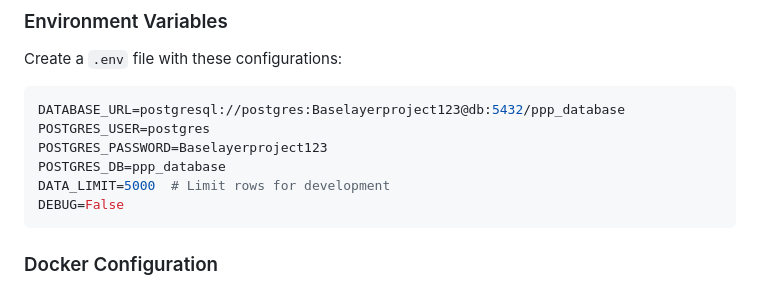
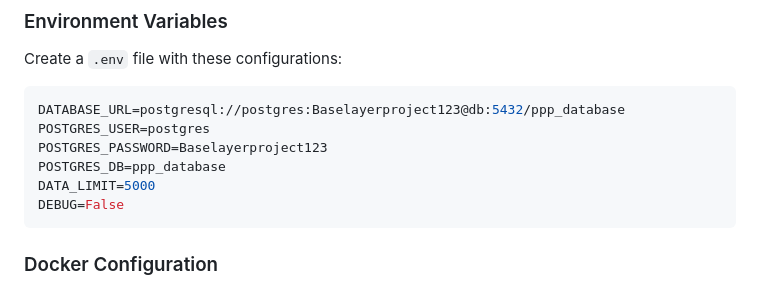
Before and after one commit to ehab20011/baselayer, a Markdown page: README.md, the part around the change. Rendered like a GitHub page.

````diff
--- a/README.md
+++ b/README.md
@@ -97,7 +97,7 @@ DATABASE_URL=postgresql://postgres:Baselayerproject123@db:5432/ppp_database
 POSTGRES_USER=postgres
 POSTGRES_PASSWORD=Baselayerproject123
 POSTGRES_DB=ppp_database
-DATA_LIMIT=5000  # Limit rows for development
+DATA_LIMIT=5000
 DEBUG=False
 ```
 
````
